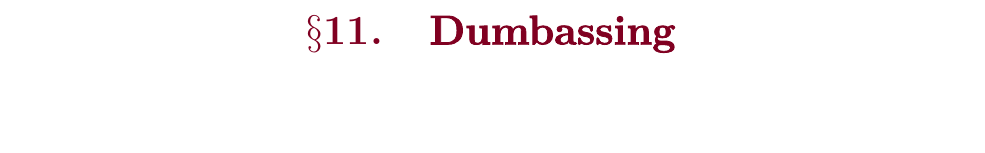
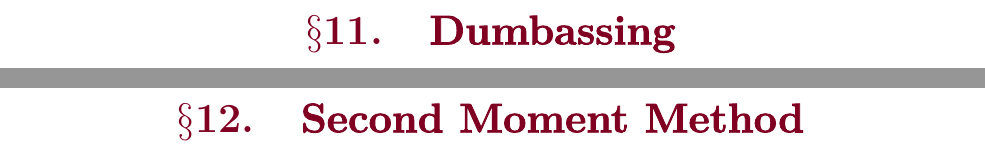
Before and after one commit to math-projects/inequality, a LaTeX book (inequalities.tex, which reads smm.tex): part of page 55 of 70 before the commit and two parts of pages 55 and 57 of 72 after it, the two joined at a grey line, cut so that both start at the same text, the shorter picture padded with empty space. Compiled offline with pdfLaTeX.

Commit message:
added second moment method chapter

```diff
--- /dev/null
+++ b/smm.tex
@@ -0,0 +1,6 @@
+\documentclass[inequalities.tex]{subfile}
+
+\begin{document}
+	\chapter{Second Moment Method}\label{ch:smm}
+
+\end{document}
```
Also changed, not shown: inequalities.tex (+4 -0 lines).
